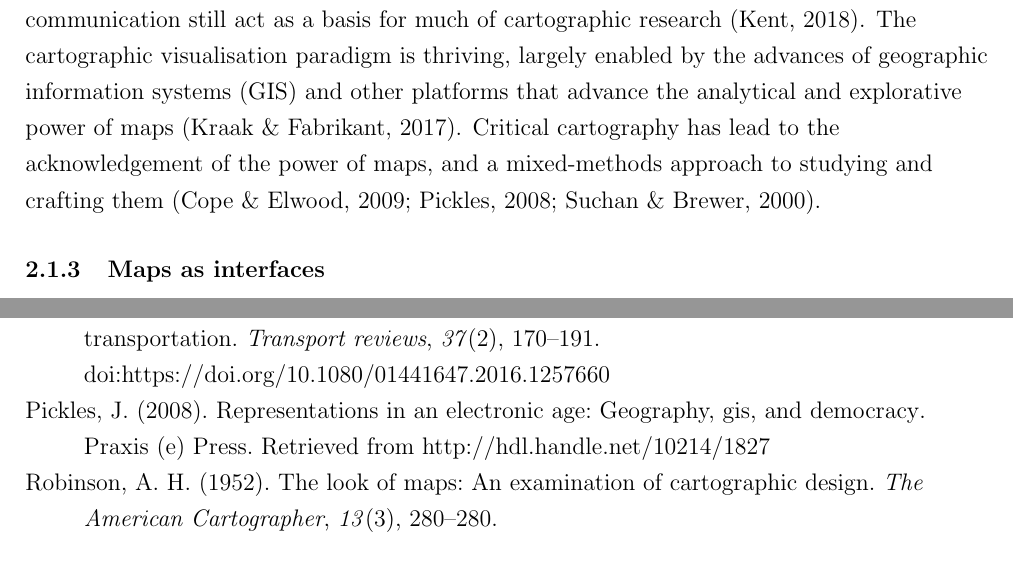
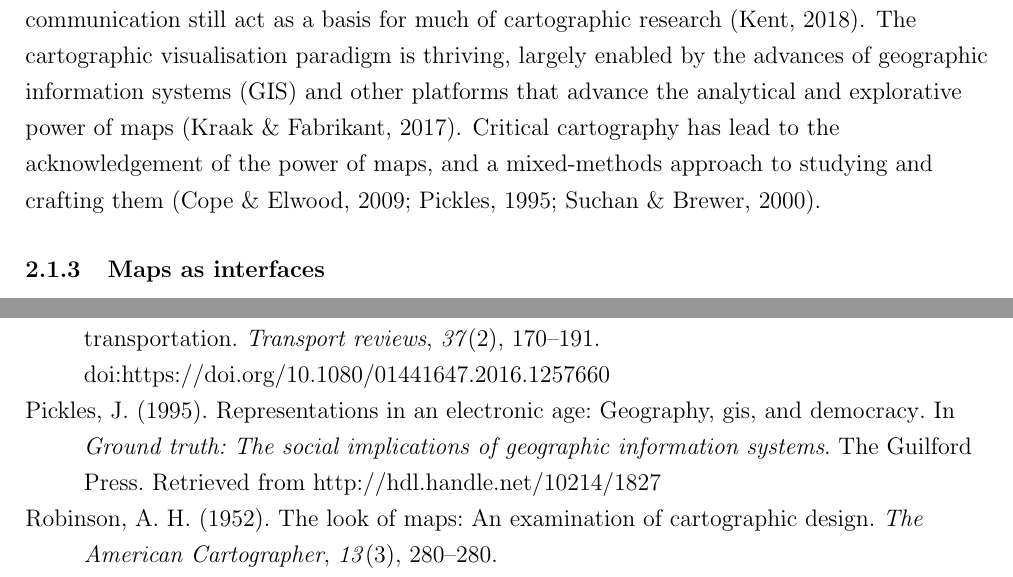
Before and after one commit to eemilhaa/thesis, a LaTeX thesis (thesis/main.tex, which reads thesis/references.bib, thesis/sections/background.tex): two parts of pages 14 and 32 of 45, joined at a grey line, cut so that both start at the same text. Compiled offline with pdfLaTeX.

Commit message:
fix refs

```diff
--- a/thesis/references.bib
+++ b/thesis/references.bib
@@ -547,7 +548,8 @@
   AUTHOR = {Pickles, John},
-  PUBLISHER = {Praxis (e) Press},
+  PUBLISHER = {The Guilford Press},
   URL = {http://hdl.handle.net/10214/1827},
-  DATE = {2008},
+  BOOKTITLE = {Ground Truth: The Social Implications of Geographic Information Systems},
+  DATE = {1995},
   TITLE = {Representations in an electronic age: Geography, GIS, and democracy},
 }
 
--- a/thesis/sections/background.tex
+++ b/thesis/sections/background.tex
@@ -224,7 +224,7 @@ and other platforms that advance the analytical and explorative power of maps
 \parencite{kra2017}.
 Critical cartography has lead to the acknowledgement of the power of maps,
 and a mixed-methods approach to studying and crafting them
-\parencite{suc2000, cop2009, pic2008}.
+\parencite{suc2000, cop2009, pic1995}.
 
 
 % Multi-paradigm present day
```
Also changed, not shown: thesis/references.bib (3 more changed lines).
